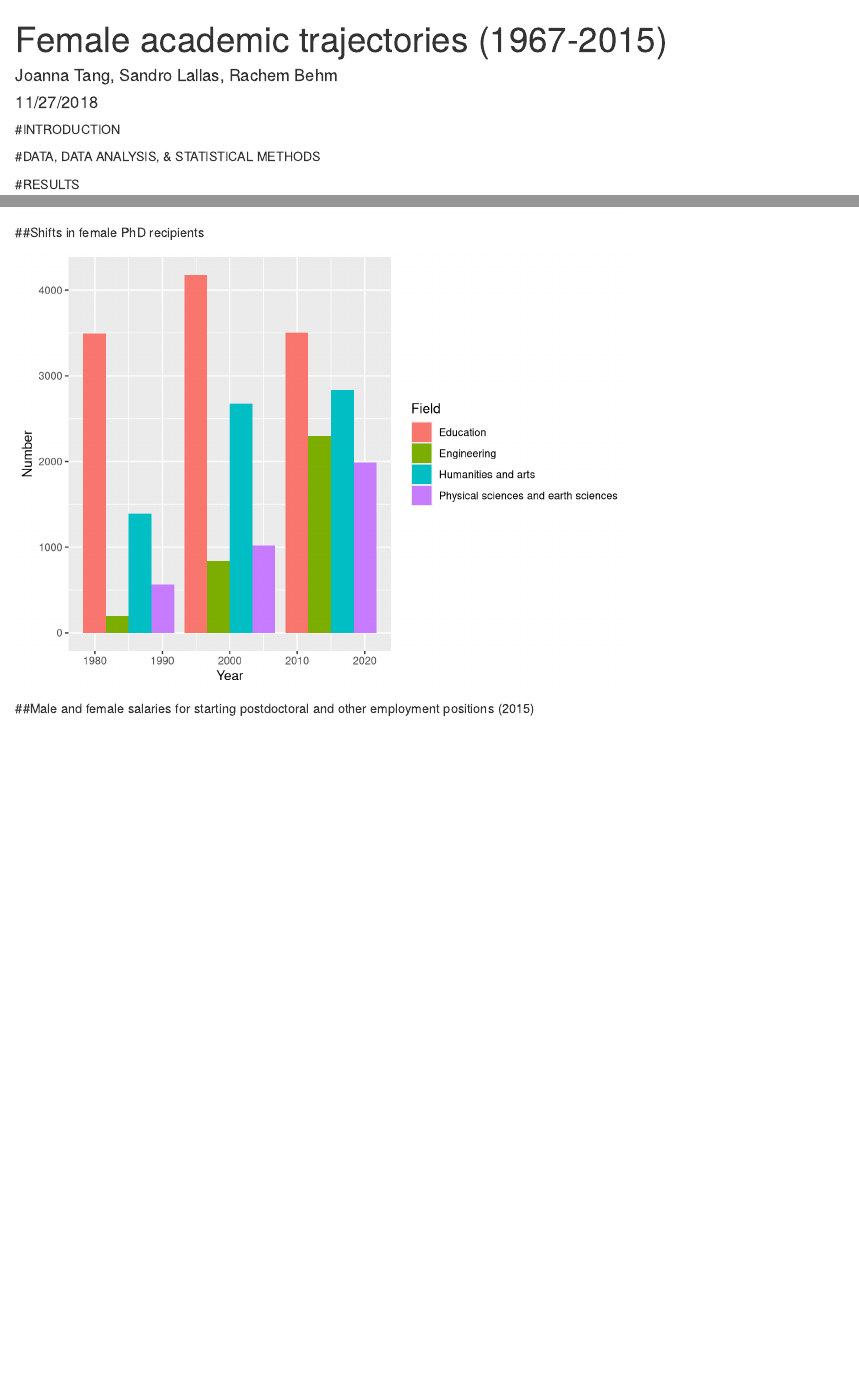
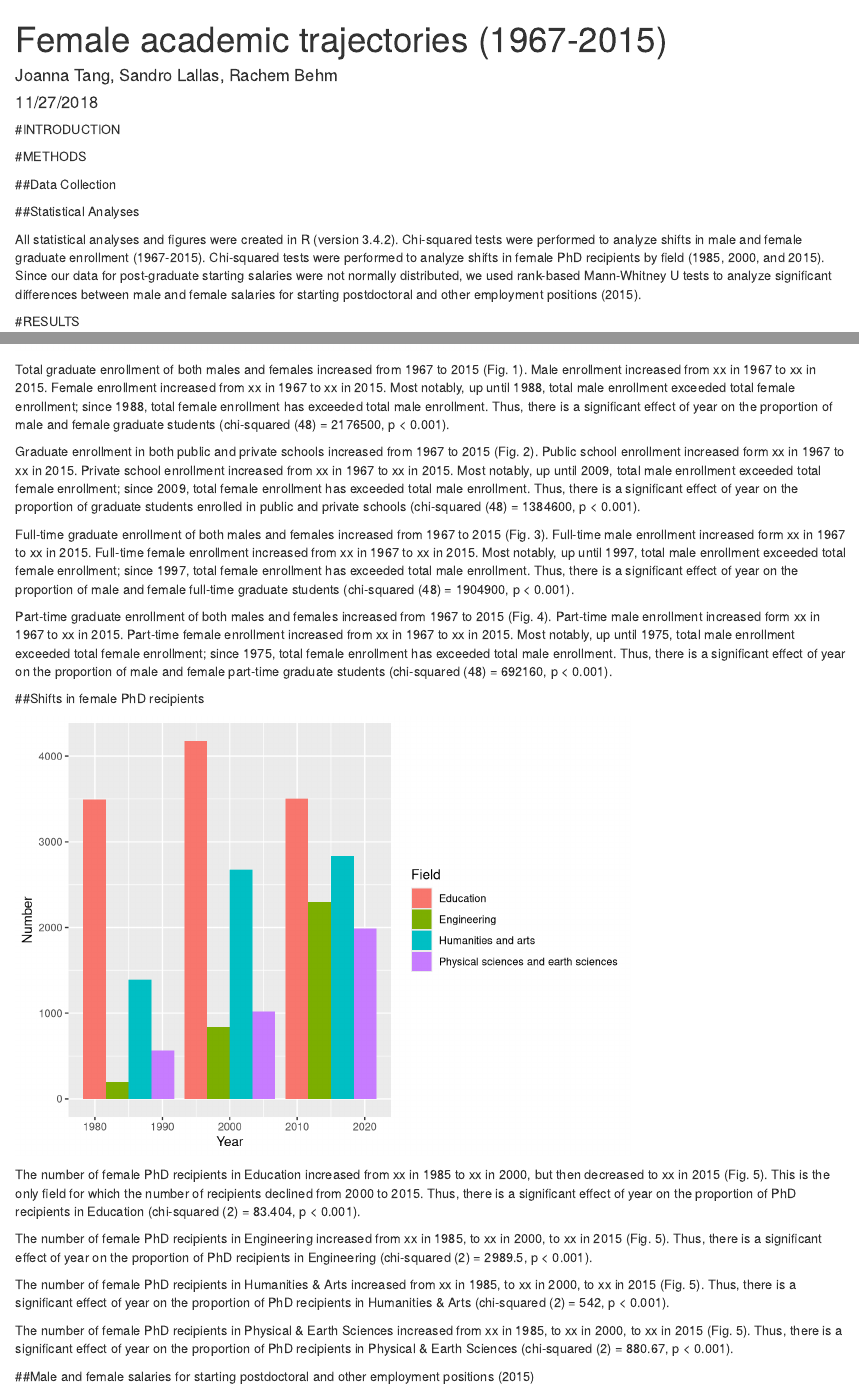
Before and after one commit to joannatang6/assignment-5, an R Markdown document (Assignment 5.Rmd): the page in a window 1100 px wide, from its top, and a second part further down, joined at a grey line. Rendered offline with R 4.5, knitr and Pandoc, with nearby package versions; some code elsewhere in the file could not run offline.

Commit message:
methods and results described

````diff
--- a/Assignment 5.Rmd
+++ b/Assignment 5.Rmd
@@ -50,7 +50,14 @@ phd_field <- read_csv("PhDs by Field.csv") %>% mutate(Percent = Proportion*100)
 
 #INTRODUCTION
 
-#DATA, DATA ANALYSIS, & STATISTICAL METHODS
+#METHODS
+
+##Data Collection
+
+##Statistical Analyses
+
+All statistical analyses and figures were created in R (version 3.4.2).  Chi-squared tests were performed to analyze shifts in male and female graduate enrollment (1967-2015).  Chi-squared tests were performed to analyze shifts in female PhD recipients by field (1985, 2000, and 2015). Since our data for post-graduate starting salaries were not normally distributed, we used rank-based Mann-Whitney U tests to analyze significant differences between male and female salaries for starting postdoctoral and other employment positions (2015).
+
 
 #RESULTS
 
@@ -65,6 +72,11 @@ grad_enrollment_total <- ggplot(grad_enrollment, aes(x = Year)) +
   geom_line(aes(y = Females), color = "blue")
 grad_enrollment_total
 
+grad_enrollment_public_private <- ggplot(grad_enrollment, aes(x = Year)) +
+  geom_line(aes(y = Public), color = "orange") +
+  geom_line(aes(y = Private_total), color = "green")
+grad_enrollment_public_private
+
 grad_enrollment_full <- ggplot(grad_enrollment, aes(x = Year)) +
   geom_line(aes(y = Full_time_males), color = "red") +
   geom_line(aes(y = Full_time_females), color = "blue")
@@ -75,10 +87,6 @@ grad_enrollment_part <- ggplot(grad_enrollment, aes(x = Year)) +
   geom_line(aes(y = Part_time_females), color = "blue")
 grad_enrollment_part
 
-grad_enrollment_public_private <- ggplot(grad_enrollment, aes(x = Year)) +
-  geom_line(aes(y = Public), color = "orange") +
-  geom_line(aes(y = Private_total), color = "green")
-grad_enrollment_public_private
 
 ```
 
@@ -91,20 +99,30 @@ grad_enrollment_contingency <- select(grad_enrollment, "Males", "Females", "Full
 
 rownames(grad_enrollment_contingency) <- seq(1967,2015)
 
+
 chi_total <- chisq.test(select(grad_enrollment_contingency, "Males", "Females"))
-chi_total #p < .001, year affects proportion of males vs females
+chi_total #chi2 (48) = 2176400, p < .001, year affects proportion of males vs females
 
 chi_full <- chisq.test(select(grad_enrollment_contingency, "Full_time_males", "Full_time_females"))
-chi_full #p < .001, year affects proportion of full-time males vs females
+chi_full #chi2 (48) = 1904900, p < .001, year affects proportion of full-time males vs females
 
 chi_part <- chisq.test(select(grad_enrollment_contingency, "Part_time_males", "Part_time_females"))
-chi_part #p < .001, year affects proportion of part-time males vs females
+chi_part #chi2 (48) = 692160, p < .001, year affects proportion of part-time males vs females
 
 chi_public_private <- chisq.test(select(grad_enrollment_contingency, "Public", "Private_total"))
-chi_public_private #p < .001, year affects proportion of public vs private
+chi_public_private #chi2 (48) = 1384600, p < .001, year affects proportion of public vs private
 
 
 ```
+
+Total graduate enrollment of both males and females increased from 1967 to 2015 (Fig. 1).  Male enrollment increased from xx in 1967 to xx in 2015.  Female enrollment increased from xx in 1967 to xx in 2015.  Most notably, up until 1988, total male enrollment exceeded total female enrollment; since 1988, total female enrollment has exceeded total male enrollment.  Thus, there is a significant effect of year on the proportion of male and female graduate students (chi-squared (48) = 2176500, p < 0.001).
+
+Graduate enrollment in both public and private schools increased from 1967 to 2015 (Fig. 2).  Public school enrollment increased form xx in 1967 to xx in 2015.  Private school enrollment increased from xx in 1967 to xx in 2015.  Most notably, up until 2009, total male enrollment exceeded total female enrollment; since 2009, total female enrollment has exceeded total male enrollment.  Thus, there is a significant effect of year on the proportion of graduate students enrolled in public and private schools (chi-squared (48) = 1384600, p < 0.001).
+
+Full-time graduate enrollment of both males and females increased from 1967 to 2015 (Fig. 3).  Full-time male enrollment increased form xx in 1967 to xx in 2015.  Full-time female enrollment increased from xx in 1967 to xx in 2015.  Most notably, up until 1997, total male enrollment exceeded total female enrollment; since 1997, total female enrollment has exceeded total male enrollment.  Thus, there is a significant effect of year on the proportion of male and female full-time graduate students (chi-squared (48) = 1904900, p < 0.001).
+
+Part-time graduate enrollment of both males and females increased from 1967 to 2015 (Fig. 4).  Part-time male enrollment increased form xx in 1967 to xx in 2015.  Part-time female enrollment increased from xx in 1967 to xx in 2015.  Most notably, up until 1975, total male enrollment exceeded total female enrollment; since 1975, total female enrollment has exceeded total male enrollment.  Thus, there is a significant effect of year on the proportion of male and female part-time graduate students (chi-squared (48) = 692160, p < 0.001).
+
 
 ##Shifts in female PhD recipients
 
@@ -144,19 +162,31 @@ rownames(female_phd_contingency) <- c("1985", "2000", "2015")
 
 
 female_phd_ed_chi <- chisq.test(select(female_phd_contingency, "Education"))
-female_phd_ed_chi #p < .001, year affects proportion
+female_phd_ed_chi #chi2 (2) = 83.404, p < .001, year affects proportion
 
 female_phd_eng_chi <- chisq.test(select(female_phd_contingency, "Engineering"))
-female_phd_eng_chi #p < .001, year affects proportion
+female_phd_eng_chi #chi2 (2) = 2989.5, p < .001, year affects proportion
 
 female_phd_ha_chi <- chisq.test(select(female_phd_contingency, "Humanities and arts"))
-female_phd_ha_chi #p < .001, year affects proportion
+female_phd_ha_chi #chi2 (2) = 542, p < .001, year affects proportion
 
 female_phd_pe_chi <- chisq.test(select(female_phd_contingency, "Physical sciences and earth sciences"))
-female_phd_pe_chi #p < .001, year affects proportion
+female_phd_pe_chi #chi2 (2) = 880.67, p < .001, year affects proportion
 
 
 ```
+
+The number of female PhD recipients in Education increased from xx in 1985 to xx in 2000, but then decreased to xx in 2015 (Fig. 5).  This is the only field for which the number of recipients declined from 2000 to 2015.  Thus, there is a significant effect of year on the proportion of PhD recipients in Education (chi-squared (2) = 83.404, p < 0.001).
+
+The number of female PhD recipients in Engineering increased from xx in 1985, to xx in 2000, to xx in 2015 (Fig. 5).  Thus, there is a significant effect of year on the proportion of PhD recipients in Engineering (chi-squared (2) = 2989.5, p < 0.001).
+
+
+The number of female PhD recipients in Humanities & Arts increased from xx in 1985, to xx in 2000, to xx in 2015 (Fig. 5).  Thus, there is a significant effect of year on the proportion of PhD recipients in Humanities & Arts (chi-squared (2) = 542, p < 0.001).
+
+
+The number of female PhD recipients in Physical & Earth Sciences increased from xx in 1985, to xx in 2000, to xx in 2015 (Fig. 5).  Thus, there is a significant effect of year on the proportion of PhD recipients in Physical & Earth Sciences (chi-squared (2) = 880.67, p < 0.001).
+
+
 
 ##Male and female salaries for starting postdoctoral and other employment positions (2015)
 
````
Also changed, not shown: Assignment 5.Rmd (11 more changed lines).
